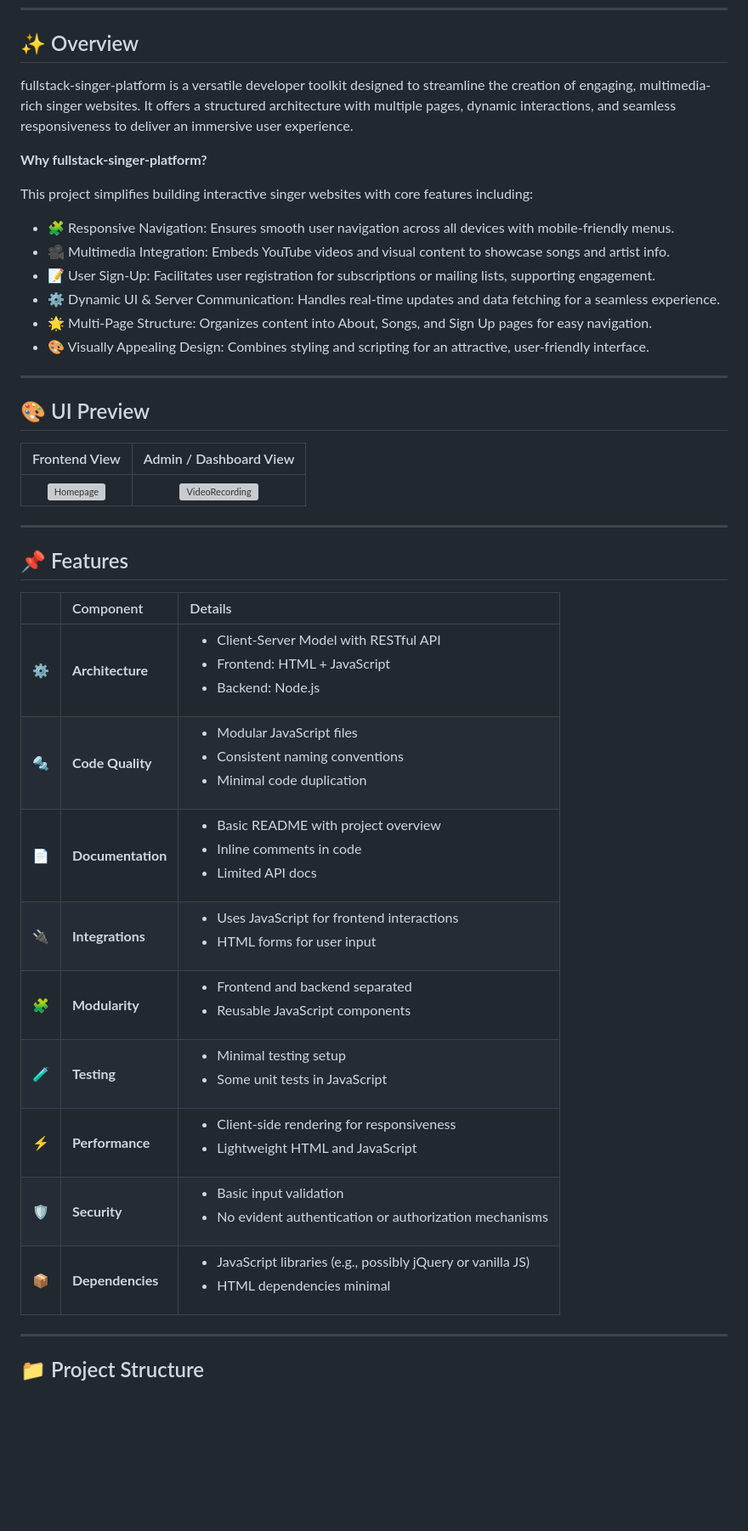
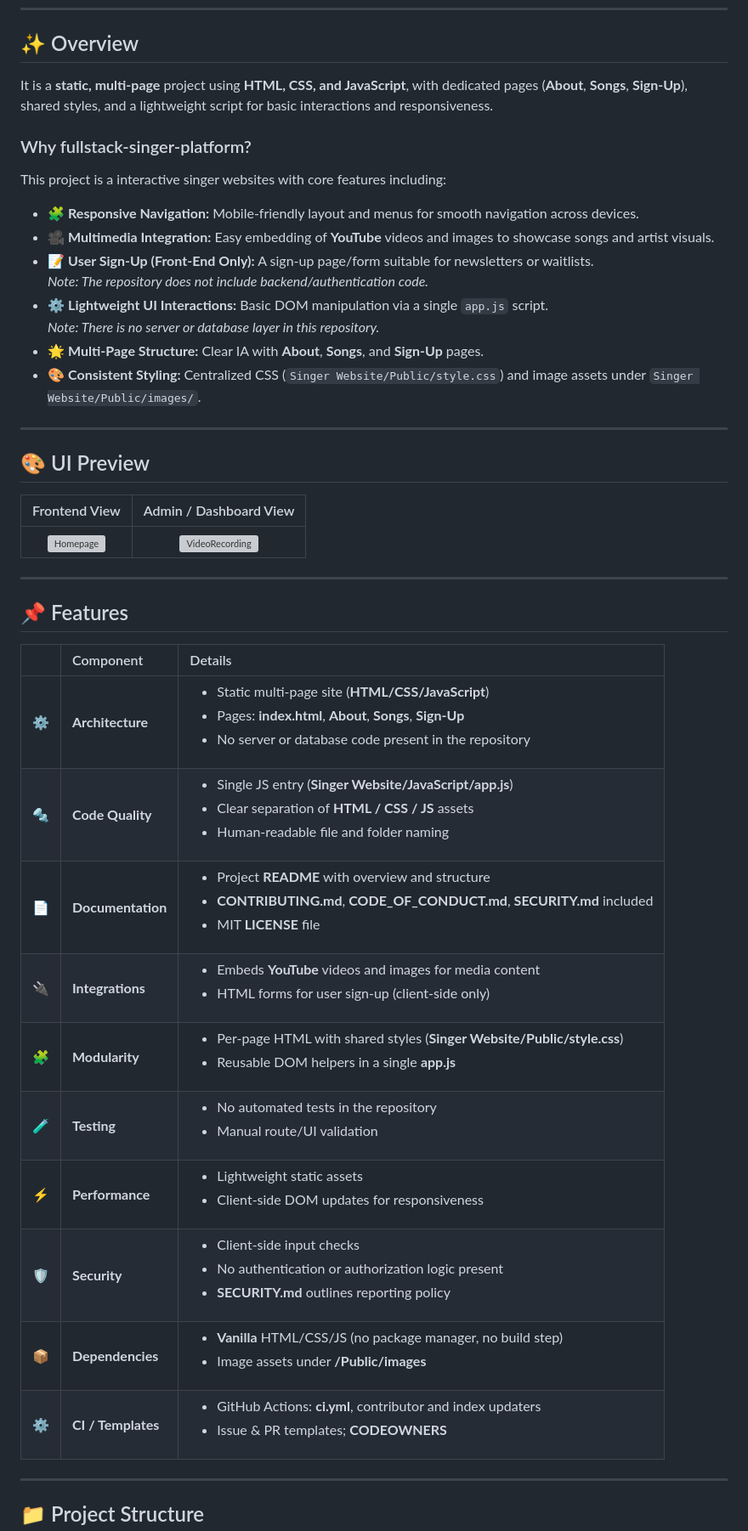
Before and after one commit to MA1002643/fullstack-singer-platform, a Markdown page: README.md, the part around the change printed below. Shown: that part at 85% size. GitHub-like rendering; blank space fills up the shorter version; grey boxes are pictures that could not be loaded.

Commit message:
docs: enhance project overview and features section for clarity and detail

```diff
--- a/README.md
+++ b/README.md
@@ -65,18 +65,20 @@
 
 ## ✨ Overview
 
-fullstack-singer-platform is a versatile developer toolkit designed to streamline the creation of engaging, multimedia-rich singer websites. It offers a structured architecture with multiple pages, dynamic interactions, and seamless responsiveness to deliver an immersive user experience.
+It is a **static, multi-page** project using **HTML, CSS, and JavaScript**, with dedicated pages (**About**, **Songs**, **Sign-Up**), shared styles, and a lightweight script for basic interactions and responsiveness.
 
-**Why fullstack-singer-platform?**
+### Why fullstack-singer-platform?
 
-This project simplifies building interactive singer websites with core features including:
+This project is a interactive singer websites with core features including:
 
-- **🧩** Responsive Navigation: Ensures smooth user navigation across all devices with mobile-friendly menus.
-- **🎥** Multimedia Integration: Embeds YouTube videos and visual content to showcase songs and artist info.
-- **📝** User Sign-Up: Facilitates user registration for subscriptions or mailing lists, supporting engagement.
-- **⚙️** Dynamic UI & Server Communication: Handles real-time updates and data fetching for a seamless experience.
-- **🌟** Multi-Page Structure: Organizes content into About, Songs, and Sign Up pages for easy navigation.
-- **🎨** Visually Appealing Design: Combines styling and scripting for an attractive, user-friendly interface.
+- 🧩 **Responsive Navigation:** Mobile-friendly layout and menus for smooth navigation across devices.
+- 🎥 **Multimedia Integration:** Easy embedding of **YouTube** videos and images to showcase songs and artist visuals.
+- 📝 **User Sign-Up (Front-End Only):** A sign-up page/form suitable for newsletters or waitlists.
+  _Note: The repository does not include backend/authentication code._
+- ⚙️ **Lightweight UI Interactions:** Basic DOM manipulation via a single `app.js` script.
+  _Note: There is no server or database layer in this repository._
+- 🌟 **Multi-Page Structure:** Clear IA with **About**, **Songs**, and **Sign-Up** pages.
+- 🎨 **Consistent Styling:** Centralized CSS (`Singer Website/Public/style.css`) and image assets under `Singer Website/Public/images/`.
 
 ---
 
@@ -94,17 +96,18 @@ This project simplifies building interactive singer websites with core features
 
 ## 📌 Features
 
-|     | Component         | Details                                                                                                             |
-| :-- | :---------------- | :------------------------------------------------------------------------------------------------------------------ |
-| ⚙️  | **Architecture**  | <ul><li>Client-Server Model with RESTful API</li><li>Frontend: HTML + JavaScript</li><li>Backend: Node.js</li></ul> |
-| 🔩  | **Code Quality**  | <ul><li>Modular JavaScript files</li><li>Consistent naming conventions</li><li>Minimal code duplication</li></ul>   |
-| 📄  | **Documentation** | <ul><li>Basic README with project overview</li><li>Inline comments in code</li><li>Limited API docs</li></ul>       |
-| 🔌  | **Integrations**  | <ul><li>Uses JavaScript for frontend interactions</li><li>HTML forms for user input</li></ul>                       |
-| 🧩  | **Modularity**    | <ul><li>Frontend and backend separated</li><li>Reusable JavaScript components</li></ul>                             |
-| 🧪  | **Testing**       | <ul><li>Minimal testing setup</li><li>Some unit tests in JavaScript</li></ul>                                       |
-| ⚡️ | **Performance**   | <ul><li>Client-side rendering for responsiveness</li><li>Lightweight HTML and JavaScript</li></ul>                  |
-| 🛡️  | **Security**      | <ul><li>Basic input validation</li><li>No evident authentication or authorization mechanisms</li></ul>              |
-| 📦  | **Dependencies**  | <ul><li>JavaScript libraries (e.g., possibly jQuery or vanilla JS)</li><li>HTML dependencies minimal</li></ul>      |
+|     | Component          | Details                                                                                                                                                                                          |
+| :-- | :----------------- | :----------------------------------------------------------------------------------------------------------------------------------------------------------------------------------------------- |
+| ⚙️  | **Architecture**   | <ul><li>Static multi-page site (**HTML/CSS/JavaScript**)</li><li>Pages: **index.html**, **About**, **Songs**, **Sign-Up**</li><li>No server or database code present in the repository</li></ul> |
+| 🔩  | **Code Quality**   | <ul><li>Single JS entry (**Singer Website/JavaScript/app.js**)</li><li>Clear separation of **HTML / CSS / JS** assets</li><li>Human-readable file and folder naming</li></ul>                    |
+| 📄  | **Documentation**  | <ul><li>Project **README** with overview and structure</li><li>**CONTRIBUTING.md**, **CODE_OF_CONDUCT.md**, **SECURITY.md** included</li><li>MIT **LICENSE** file</li></ul>                      |
+| 🔌  | **Integrations**   | <ul><li>Embeds **YouTube** videos and images for media content</li><li>HTML forms for user sign-up (client-side only)</li></ul>                                                                  |
+| 🧩  | **Modularity**     | <ul><li>Per-page HTML with shared styles (**Singer Website/Public/style.css**)</li><li>Reusable DOM helpers in a single **app.js**</li></ul>                                                     |
+| 🧪  | **Testing**        | <ul><li>No automated tests in the repository</li><li>Manual route/UI validation</li></ul>                                                                                                        |
+| ⚡️ | **Performance**    | <ul><li>Lightweight static assets</li><li>Client-side DOM updates for responsiveness</li></ul>                                                                                                   |
+| 🛡️  | **Security**       | <ul><li>Client-side input checks</li><li>No authentication or authorization logic present</li><li>**SECURITY.md** outlines reporting policy</li></ul>                                            |
+| 📦  | **Dependencies**   | <ul><li>**Vanilla** HTML/CSS/JS (no package manager, no build step)</li><li>Image assets under **/Public/images**</li></ul>                                                                      |
+| ⚙️  | **CI / Templates** | <ul><li>GitHub Actions: **ci.yml**, contributor and index updaters</li><li>Issue & PR templates; **CODEOWNERS**</li></ul>                                                                        |
 
 ---
 
```
Also changed, not shown: other parts of README.md (+0 -5 lines).
